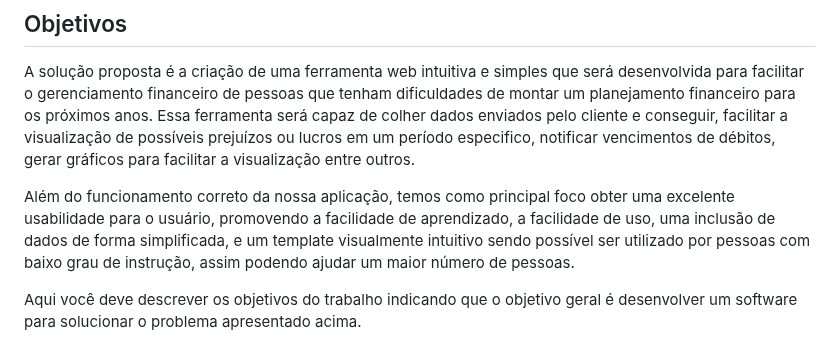
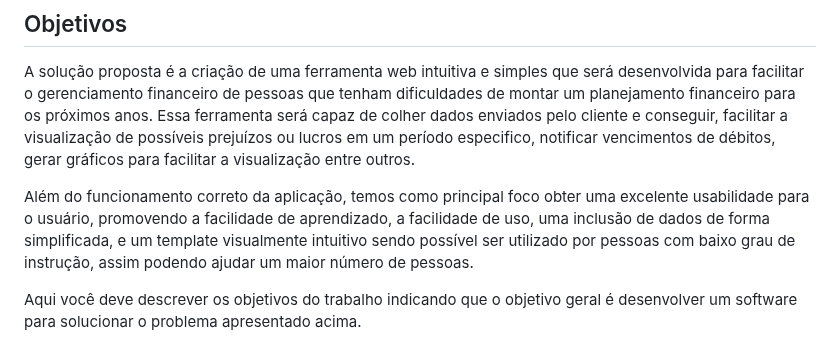
Before and after one commit to ICEI-PUC-Minas-PMV-ADS/pmv-ads-2023-2-e2-proj-int-t10-pmv-ads-2023-2-e2-carteiraorganizada, a Markdown page: docs/01-Documentação de Contexto.md, the part around the change. GitHub-like rendering.

```diff
--- a/docs/01-Documentação de Contexto.md
+++ b/docs/01-Documentação de Contexto.md
@@ -10,7 +10,7 @@ O controle das finanças pessoais é uma tarefa que muitas pessoas enfrentam dif
 
 A solução proposta é a criação de uma ferramenta web intuitiva e simples que será desenvolvida para facilitar o gerenciamento financeiro de pessoas que tenham dificuldades de montar um planejamento financeiro para os próximos anos. Essa ferramenta será capaz de colher dados enviados pelo cliente e conseguir, facilitar a visualização de possíveis prejuízos ou lucros em um período especifico, notificar vencimentos de débitos, gerar gráficos para facilitar a visualização entre outros.
 
-Além do funcionamento correto da nossa aplicação, temos como principal foco obter uma excelente usabilidade para o usuário, promovendo a facilidade de aprendizado, a facilidade de uso, uma inclusão de dados de forma simplificada, e um template visualmente intuitivo sendo possível ser utilizado por pessoas com baixo grau de instrução, assim podendo ajudar um maior número de pessoas.
+Além do funcionamento correto da aplicação, temos como principal foco obter uma excelente usabilidade para o usuário, promovendo a facilidade de aprendizado, a facilidade de uso, uma inclusão de dados de forma simplificada, e um template visualmente intuitivo sendo possível ser utilizado por pessoas com baixo grau de instrução, assim podendo ajudar um maior número de pessoas.
 
 
 Aqui você deve descrever os objetivos do trabalho indicando que o objetivo geral é desenvolver um software para solucionar o problema apresentado acima.
```
